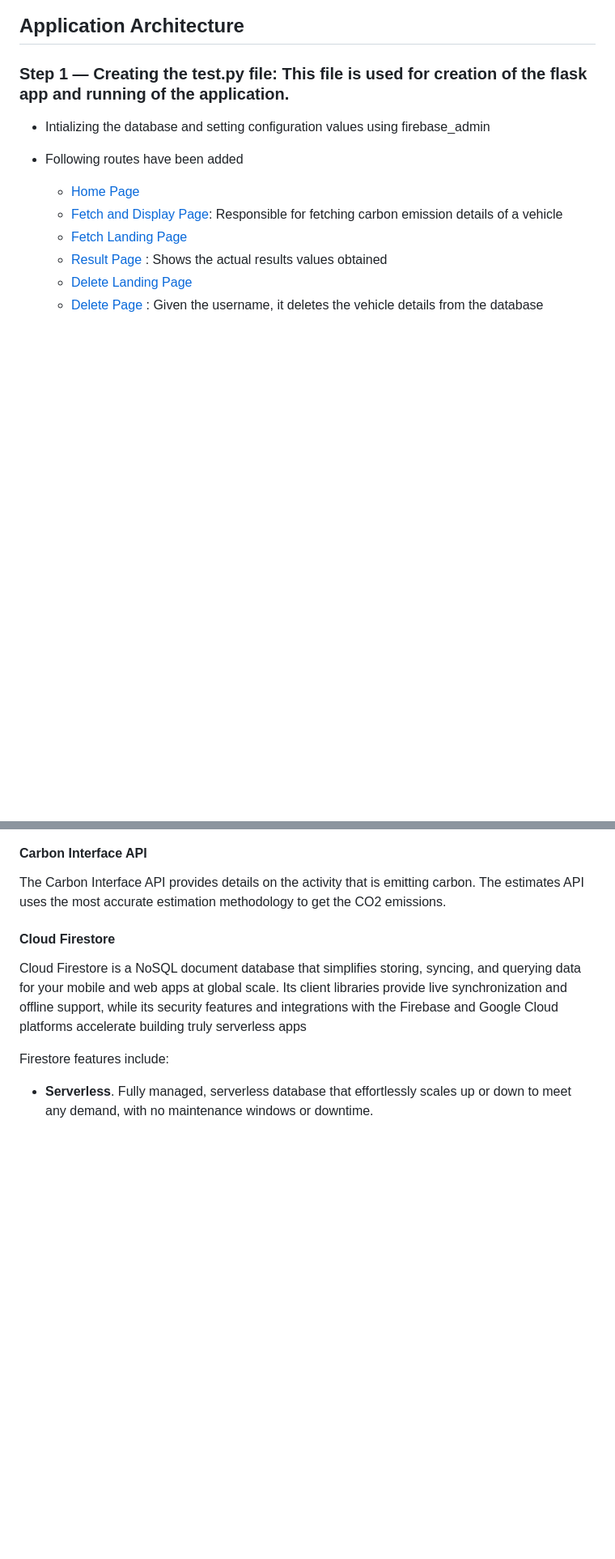
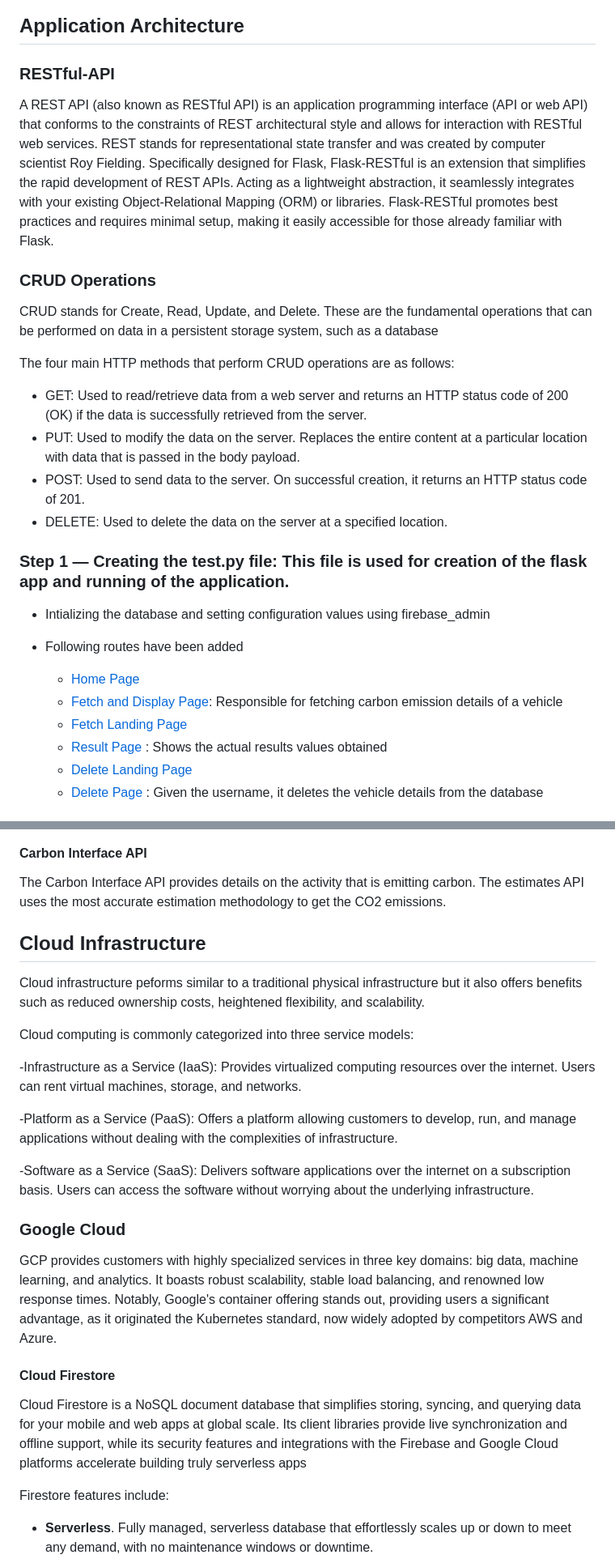
Before and after one commit to bipinKrishnan/cloud_computing_project, a Markdown page: README.md, 2 parts joined by grey strips. Shown at 81% size. Drawn GitHub-style; blank space fills up the shorter version.

```diff
--- a/README.md
+++ b/README.md
@@ -119,6 +119,23 @@ After submitting the information the results are displayed and stored in the for
 
 
 ## Application Architecture
+
+### RESTful-API
+
+A REST API (also known as RESTful API) is an application programming interface (API or web API) that conforms to the constraints of REST architectural style and allows for interaction with RESTful web services. REST stands for representational state transfer and was created by computer scientist Roy Fielding.
+Specifically designed for Flask, Flask-RESTful is an extension that simplifies the rapid development of REST APIs. Acting as a lightweight abstraction, it seamlessly integrates with your existing Object-Relational Mapping (ORM) or libraries. Flask-RESTful promotes best practices and requires minimal setup, making it easily accessible for those already familiar with Flask.
+
+### CRUD Operations
+
+CRUD stands for Create, Read, Update, and Delete. These are the fundamental operations that can be performed on data in a persistent storage system, such as a database
+
+The four main HTTP methods that perform CRUD operations are as follows:
+
+-   GET: Used to read/retrieve data from a web server and returns an HTTP status code of 200 (OK) if the data is successfully retrieved from the server.
+-   PUT: Used to modify the data on the server. Replaces the entire content at a particular location with data that is passed in the body payload.
+-   POST: Used to send data to the server. On successful creation, it returns an HTTP status code of 201.
+-   DELETE: Used to delete the data on the server at a specified location.
+
 
 ### Step 1 — Creating the test.py file: This file is used for creation of the flask app and running of the application.
   -  Intializing the database and setting configuration values using firebase_admin
@@ -236,9 +253,23 @@ After submitting the information the results are displayed and stored in the for
 
 The Carbon Interface API provides details on the activity that is emitting carbon. The estimates API uses the most accurate estimation methodology to get the CO2 emissions.
 
+## Cloud Infrastructure
+
+Cloud infrastructure peforms similar to a traditional physical infrastructure but it also offers benefits such as reduced ownership costs, heightened flexibility, and scalability.
+
+Cloud computing is commonly categorized into three service models:
+
+-Infrastructure as a Service (IaaS): Provides virtualized computing resources over the internet. Users can rent virtual machines, storage, and networks.
+
+-Platform as a Service (PaaS): Offers a platform allowing customers to develop, run, and manage applications without dealing with the complexities of infrastructure.
+
+-Software as a Service (SaaS): Delivers software applications over the internet on a subscription basis. Users can access the software without worrying about the underlying infrastructure.
+
+### Google Cloud
+
+GCP provides customers with highly specialized services in three key domains: big data, machine learning, and analytics. It boasts robust scalability, stable load balancing, and renowned low response times. Notably, Google's container offering stands out, providing users a significant advantage, as it originated the Kubernetes standard, now widely adopted by competitors AWS and Azure.
 
 #### Cloud Firestore
-
 
 Cloud Firestore is a NoSQL document database that simplifies storing, syncing, and querying data for your mobile and web apps at global scale. Its client libraries provide live synchronization and offline support, while its security features and integrations with the Firebase and Google Cloud platforms accelerate building truly serverless apps
 
```
Also changed, not shown: other parts of README.md (+4 -3 lines).
